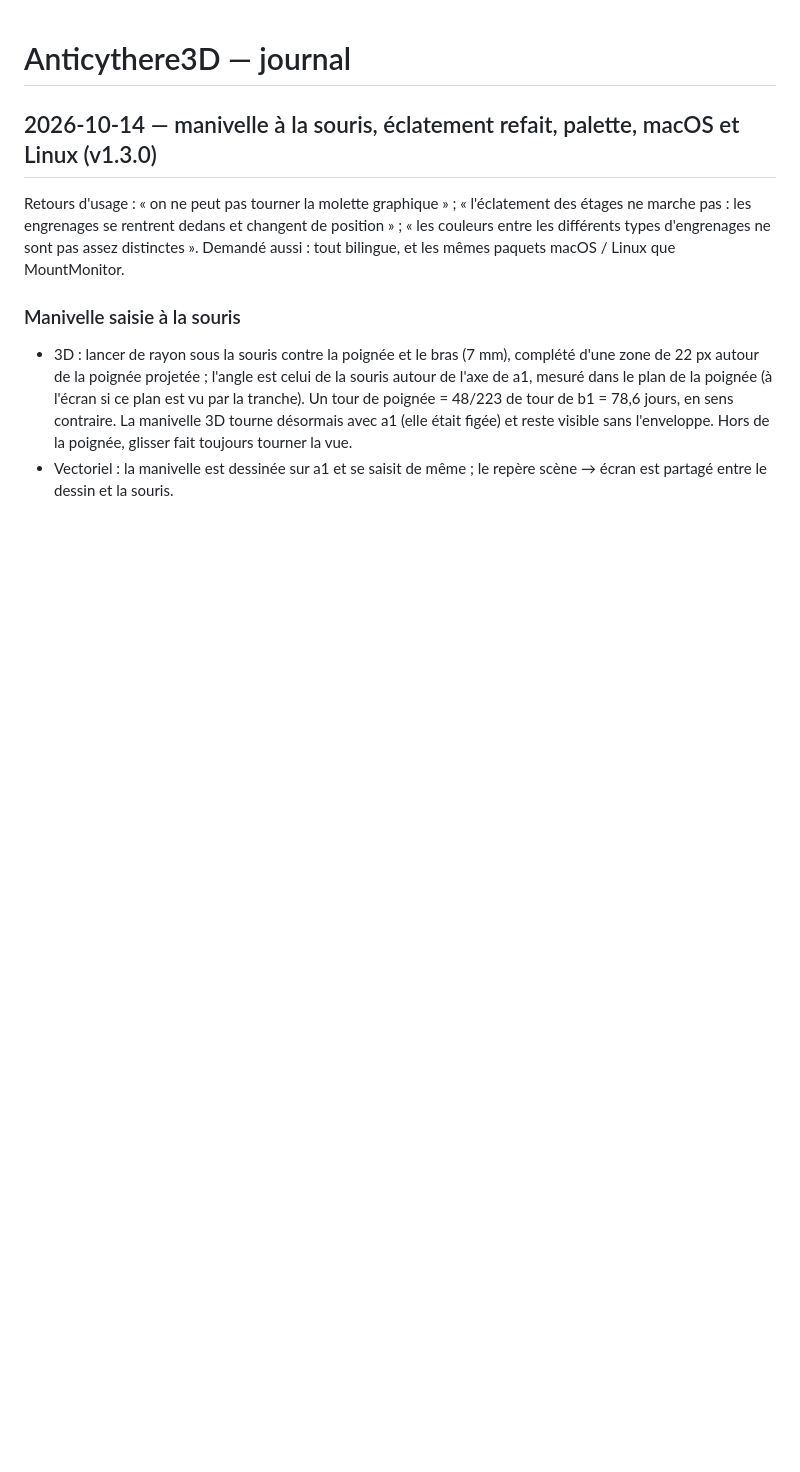
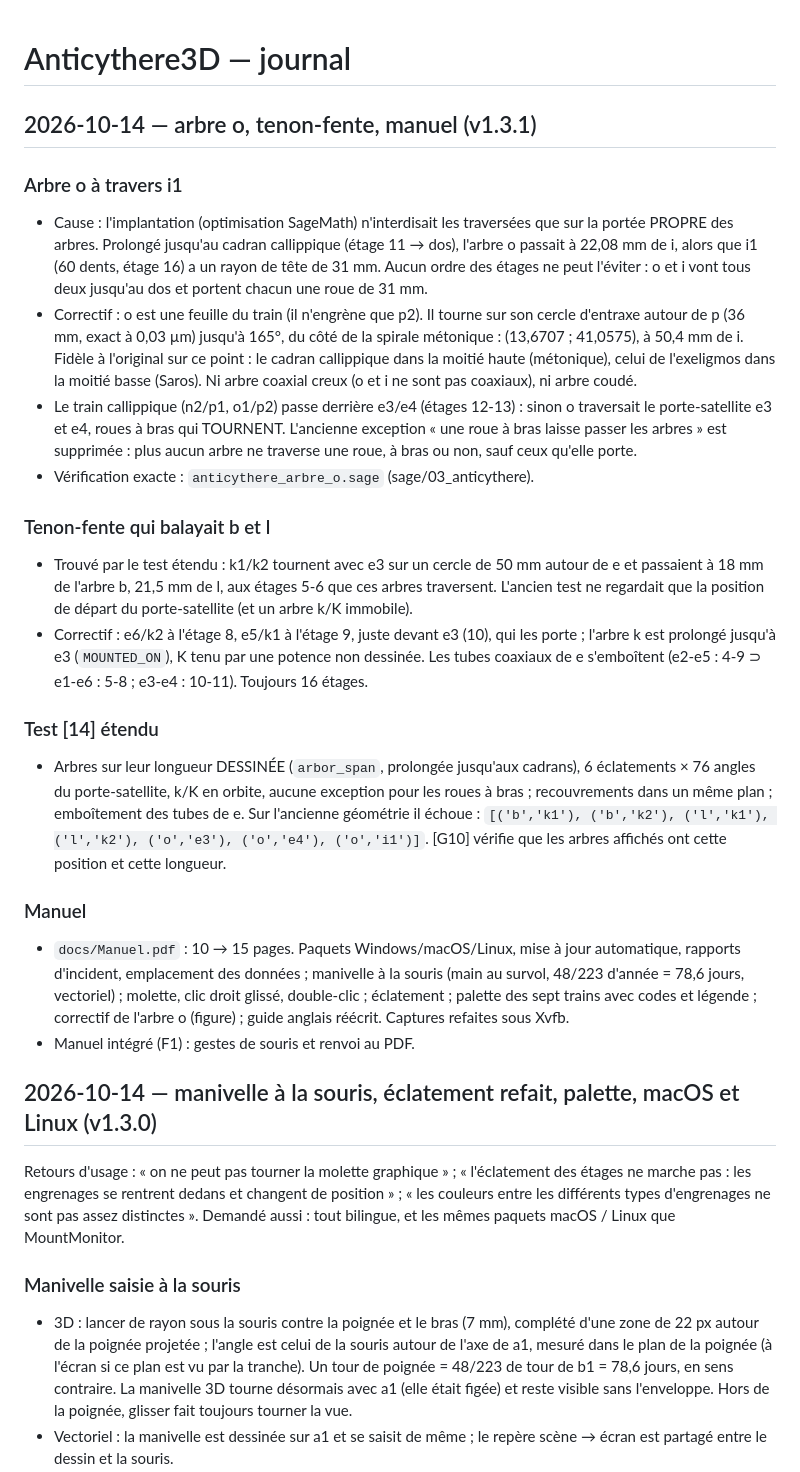
Before and after one commit to ARP273-ROSE/Anticythere3D, a Markdown page: JOURNAL.md, the part around the change. GitHub-like rendering; blank space fills up the shorter version.

```diff
--- a/JOURNAL.md
+++ b/JOURNAL.md
@@ -1,4 +1,54 @@
 # Anticythere3D — journal
+
+## 2026-10-14 — arbre o, tenon-fente, manuel (v1.3.1)
+
+### Arbre o à travers i1
+- Cause : l'implantation (optimisation SageMath) n'interdisait les
+  traversées que sur la portée PROPRE des arbres. Prolongé jusqu'au cadran
+  callippique (étage 11 → dos), l'arbre o passait à 22,08 mm de i, alors
+  que i1 (60 dents, étage 16) a un rayon de tête de 31 mm. Aucun ordre des
+  étages ne peut l'éviter : o et i vont tous deux jusqu'au dos et portent
+  chacun une roue de 31 mm.
+- Correctif : o est une feuille du train (il n'engrène que p2). Il tourne
+  sur son cercle d'entraxe autour de p (36 mm, exact à 0,03 µm) jusqu'à
+  165°, du côté de la spirale métonique : (13,6707 ; 41,0575), à 50,4 mm de
+  i. Fidèle à l'original sur ce point : le cadran callippique dans la moitié
+  haute (métonique), celui de l'exeligmos dans la moitié basse (Saros). Ni
+  arbre coaxial creux (o et i ne sont pas coaxiaux), ni arbre coudé.
+- Le train callippique (n2/p1, o1/p2) passe derrière e3/e4 (étages 12-13) :
+  sinon o traversait le porte-satellite e3 et e4, roues à bras qui TOURNENT.
+  L'ancienne exception « une roue à bras laisse passer les arbres » est
+  supprimée : plus aucun arbre ne traverse une roue, à bras ou non, sauf
+  ceux qu'elle porte.
+- Vérification exacte : `anticythere_arbre_o.sage` (sage/03_anticythere).
+
+### Tenon-fente qui balayait b et l
+- Trouvé par le test étendu : k1/k2 tournent avec e3 sur un cercle de
+  50 mm autour de e et passaient à 18 mm de l'arbre b, 21,5 mm de l, aux
+  étages 5-6 que ces arbres traversent. L'ancien test ne regardait que la
+  position de départ du porte-satellite (et un arbre k/K immobile).
+- Correctif : e6/k2 à l'étage 8, e5/k1 à l'étage 9, juste devant e3 (10),
+  qui les porte ; l'arbre k est prolongé jusqu'à e3 (`MOUNTED_ON`), K tenu
+  par une potence non dessinée. Les tubes coaxiaux de e s'emboîtent
+  (e2-e5 : 4-9 ⊃ e1-e6 : 5-8 ; e3-e4 : 10-11). Toujours 16 étages.
+
+### Test [14] étendu
+- Arbres sur leur longueur DESSINÉE (`arbor_span`, prolongée jusqu'aux
+  cadrans), 6 éclatements × 76 angles du porte-satellite, k/K en orbite,
+  aucune exception pour les roues à bras ; recouvrements dans un même plan ;
+  emboîtement des tubes de e. Sur l'ancienne géométrie il échoue :
+  `[('b','k1'), ('b','k2'), ('l','k1'), ('l','k2'), ('o','e3'), ('o','e4'),
+  ('o','i1')]`. [G10] vérifie que les arbres affichés ont cette position et
+  cette longueur.
+
+### Manuel
+- `docs/Manuel.pdf` : 10 → 15 pages. Paquets Windows/macOS/Linux, mise à
+  jour automatique, rapports d'incident, emplacement des données ; manivelle
+  à la souris (main au survol, 48/223 d'année = 78,6 jours, vectoriel) ;
+  molette, clic droit glissé, double-clic ; éclatement ; palette des sept
+  trains avec codes et légende ; correctif de l'arbre o (figure) ; guide
+  anglais réécrit. Captures refaites sous Xvfb.
+- Manuel intégré (F1) : gestes de souris et renvoi au PDF.
 
 ## 2026-10-14 — manivelle à la souris, éclatement refait, palette, macOS et Linux (v1.3.0)
 
```
Also changed, not shown: README.md (+28 -8 lines), docs/arbre_o_callippique.png (added), docs/vectoriel_legende.png (added), docs/vue_eclatee.png, 8 other files.
